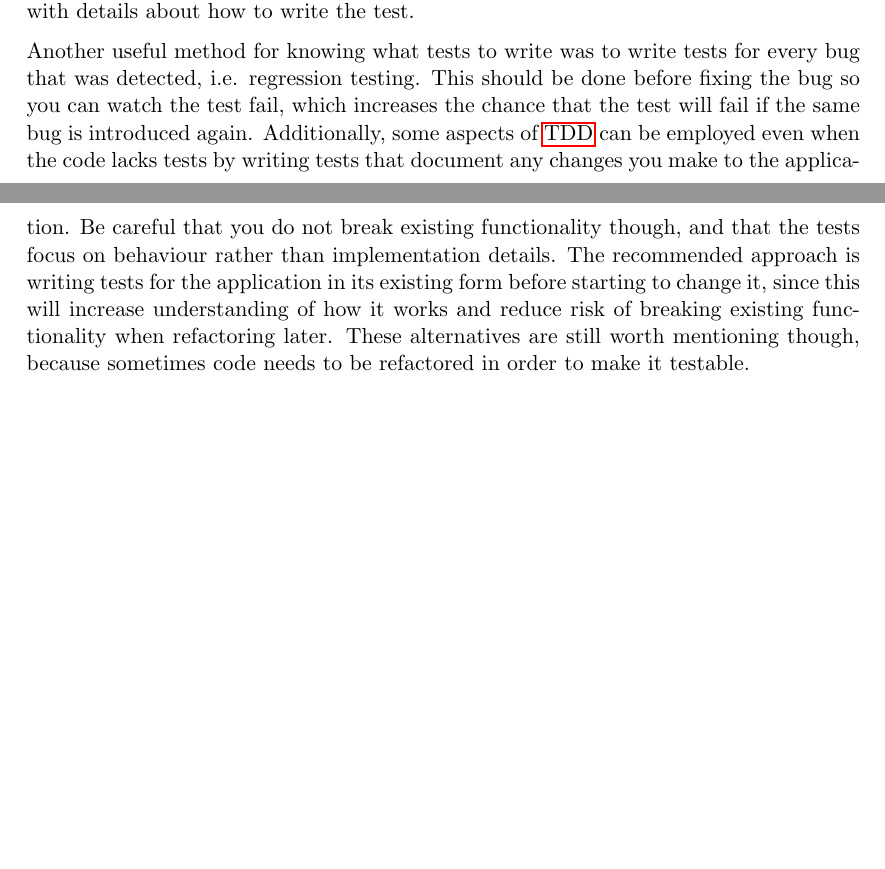
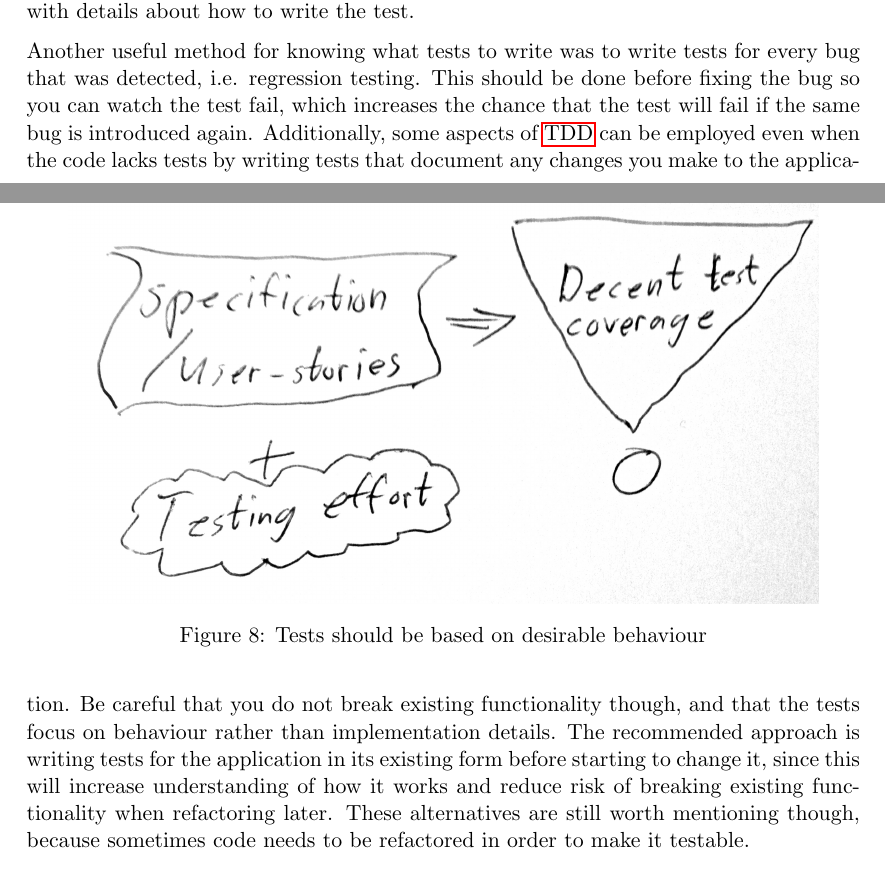
Before and after one commit to emilwall/exjobb, a LaTeX thesis (exjobb_thesis_emilwall.tex): two parts of pages 41 and 42 of 73 before the commit and two parts of pages 41 and 42 of 74 after it, joined at a grey line, cut so that both start at the same text, the shorter picture padded with empty space. Compiled offline with pdfLaTeX.

Commit message:
Add handwritten picture that shows how user stories can be good for testing

```diff
--- a/exjobb_thesis_emilwall.tex
+++ b/exjobb_thesis_emilwall.tex
@@ -624,6 +624,13 @@ In this subsection, problems that are common to not just the asteroids applicati
 
 When adding tests to an existing application, it is easy to lose track of what has and what has not been tested. Having access to a functional specification of the application can be of help but it might be unavailable, incomplete or outdated. Then you have to make a specification of your own, in order to be systematic about what tests you write. This can be done top-down by looking at user stories (if there are any), talking with the product owner and the users (if any) or identify features to test through manual testing. It can also be done bottom-up by looking at the source code that is to be tested and come up with ideas regarding what it appears like all the functions should be doing. The latter is what was done before adding tests to the asteroids application because there was no documentation available and the application was so small that a bottom-up approach seemed feasible and likely to generate better coverage than doing a top-down specification. The way this was done was by writing test plans in the form of source code comments in the \gls{spec} files for each class.
 
+\begin{figure}[h!]
+\centering
+\includegraphics[width=0.9\textwidth]{pics/coverage.jpg}
+\caption{Tests should be based on desirable behaviour}
+\label{fig:coverage}
+\end{figure}
+
 Each function was analysed with respect to what was considered to be its expected behaviour, such as adding something to a data structure or performing a call with a certain argument, and then a short sentence described that behaviour so that it would not be forgotten when writing the actual tests later. Since tests are typically small, one might think that it could be a good idea to write the tests directly instead of taking the detour of writing a comment first, but my experience was that a comment is a lot faster to write than a complete test, makes up for fewer lines of code and avoids getting stuck with details about how to write the test.
 
 Another useful method for knowing what tests to write was to write tests for every bug that was detected, i.e. regression testing. This should be done before fixing the bug so you can watch the test fail, which increases the chance that the test will fail if the same bug is introduced again. Additionally, some aspects of \gls{tdd} can be employed even when the code lacks tests by writing tests that document any changes you make to the application. Be careful that you do not break existing functionality though, and that the tests focus on behaviour rather than implementation details. The recommended approach is writing tests for the application in its existing form before starting to change it, since this will increase understanding of how it works and reduce risk of breaking existing functionality when refactoring later. These alternatives are still worth mentioning though, because sometimes code needs to be refactored in order to make it testable.
```
Also changed, not shown: exjobb_thesis_emilwall.pdf, pics/coverage.jpg (added).
